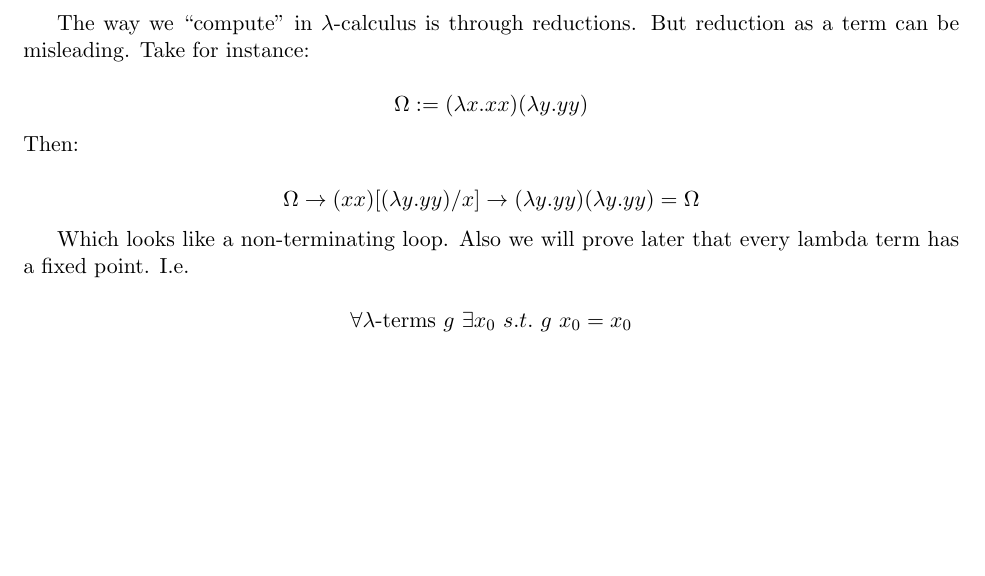
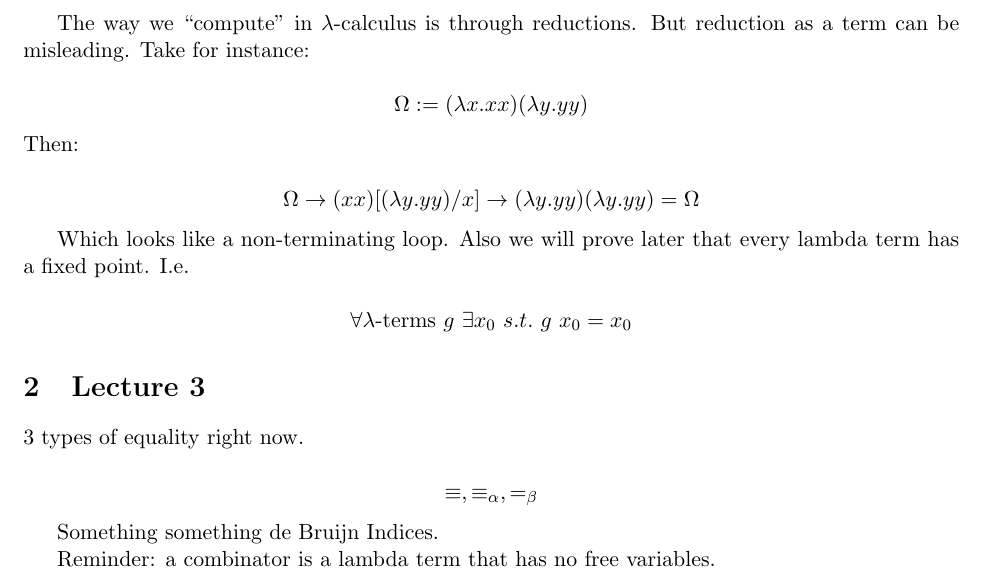
Before and after one commit to gtyrovolas/Lambda, a LaTeX document (lambda.tex): part of page 2 of 2, cut so that both start at the same text, the shorter picture padded with empty space. Compiled offline with pdfLaTeX.

Commit message:
Lecture 3 incomplete notes

```diff
--- a/lambda.tex
+++ b/lambda.tex
@@ -80,4 +80,17 @@ Which looks like a non-terminating loop. Also we will prove later that every lam
 	\forall \lambda\text{-terms } g \  \exists x_0 \ s.t. \  g \ x_0 = x_0
 \]
 
+
+\section{Lecture 3}
+
+3 types of equality right now.
+
+\[
+	\equiv, \equiv_\alpha, =_\beta
+\]
+
+Something something de Bruijn Indices.
+
+Reminder: a combinator is a lambda term that has no free variables.
+
 \end{document}
```
